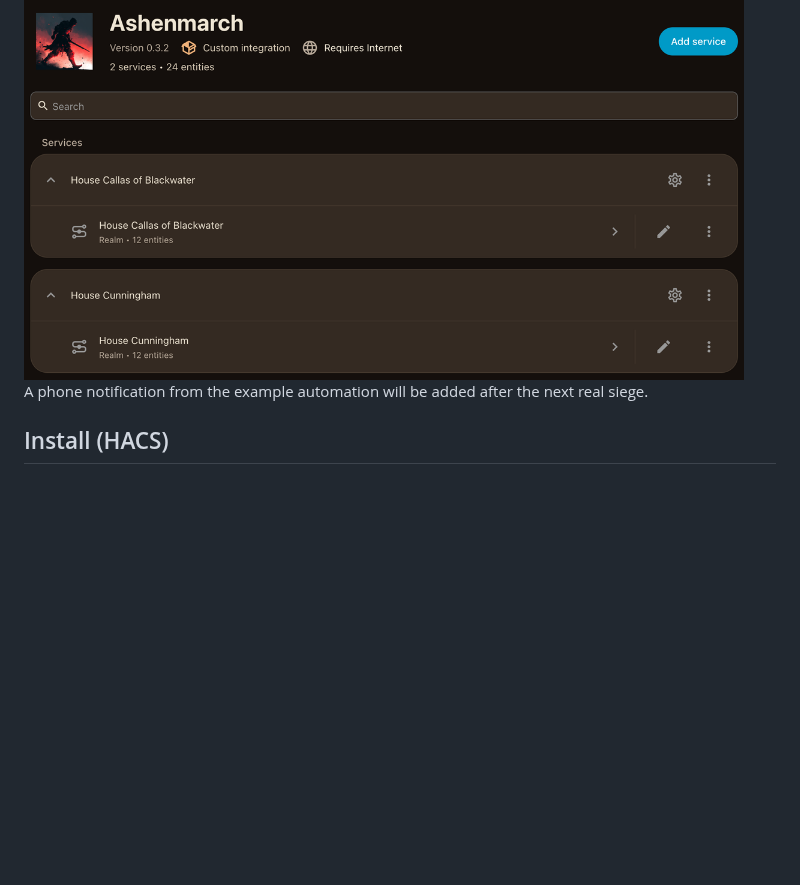
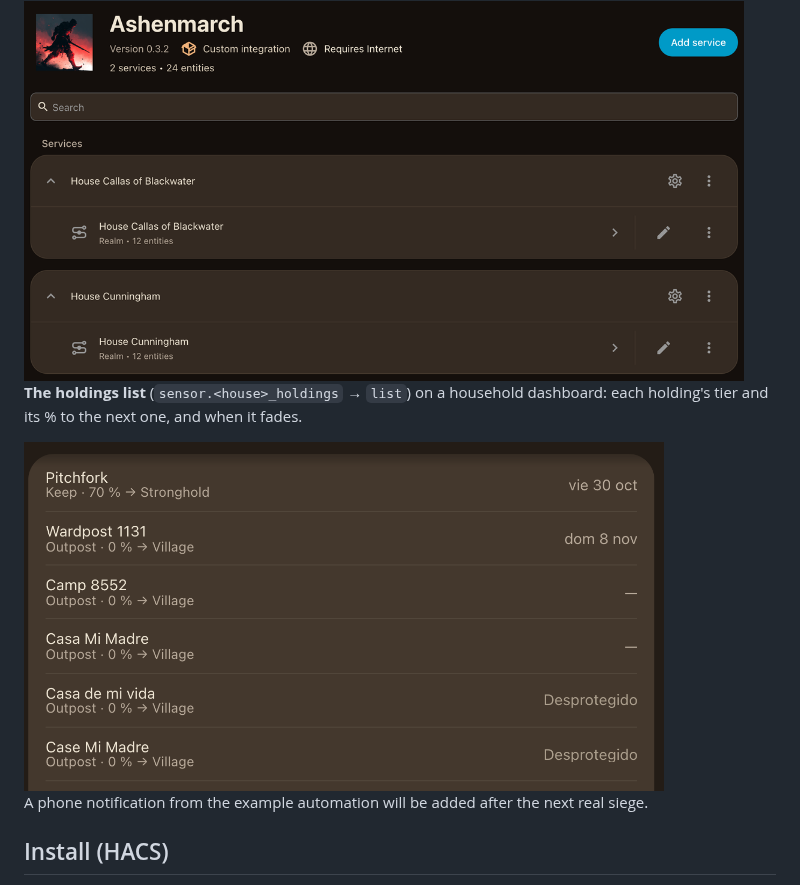
Before and after one commit to cunningplay/ha-ashenmarch, a Markdown page: README.md, the part around the change. GitHub-like rendering; pictures changed too: docs/images/holdings-tier-progress.png (added); blank space fills up the shorter version.

Commit message:
README: the holdings list with % to the next tier (ASH-3766)
Co-Authored-By: Claude Opus 5.5 (1M context) <noreply@anthropic.com>

```diff
--- a/README.md
+++ b/README.md
@@ -31,6 +31,10 @@ Real captures from a household Home Assistant with two players.
 **Two Houses in one Home Assistant**: each player is their own entry and device.
 
 <img src="https://raw.githubusercontent.com/cunningplay/ha-ashenmarch/main/docs/images/two-houses.png" alt="Two Houses configured in one Home Assistant" width="720">
+
+**The holdings list** (`sensor.<house>_holdings` → `list`) on a household dashboard: each holding's tier and its % to the next one, and when it fades.
+
+<img src="https://raw.githubusercontent.com/cunningplay/ha-ashenmarch/main/docs/images/holdings-tier-progress.png" alt="Holdings with their tier and % to the next tier: Keep 70% to Stronghold" width="640">
 
 A phone notification from the example automation will be added after the next real siege.
 
```
